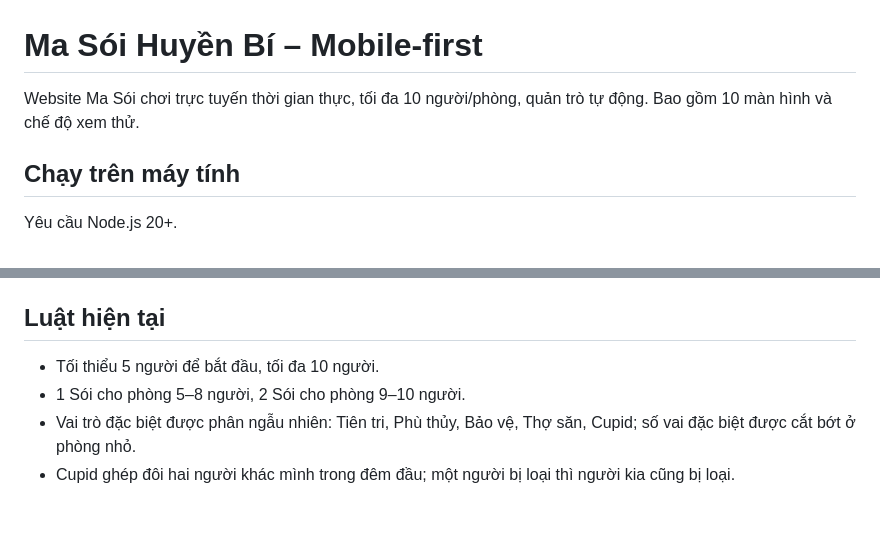
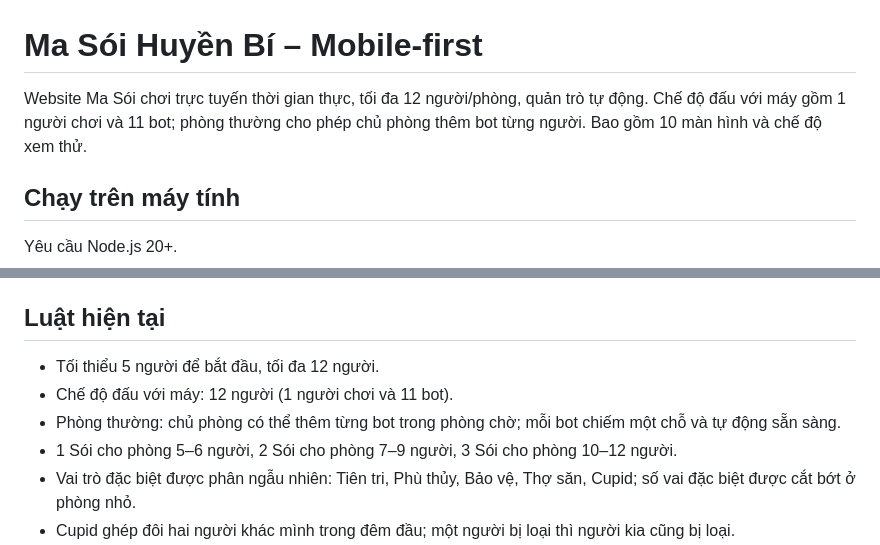
Before and after one commit to thanhsangchess/MaSoiHuyenBi, a Markdown page: README.md, 2 parts joined by grey strips. Rendered like a GitHub page; blank space fills up the shorter version.

Commit message:
Document 12-player rooms and bot modes

```diff
--- a/README.md
+++ b/README.md
@@ -1,6 +1,6 @@
 # Ma Sói Huyền Bí – Mobile-first
 
-Website Ma Sói chơi trực tuyến thời gian thực, tối đa 10 người/phòng, quản trò tự động. Bao gồm 10 màn hình và chế độ xem thử.
+Website Ma Sói chơi trực tuyến thời gian thực, tối đa 12 người/phòng, quản trò tự động. Chế độ đấu với máy gồm 1 người chơi và 11 bot; phòng thường cho phép chủ phòng thêm bot từng người. Bao gồm 10 màn hình và chế độ xem thử.
 
 ## Chạy trên máy tính
 
@@ -29,8 +29,10 @@ Cho điện thoại và máy tính cùng mạng Wi-Fi, tìm IP nội bộ của
 
 ## Luật hiện tại
 
-- Tối thiểu 5 người để bắt đầu, tối đa 10 người.
-- 1 Sói cho phòng 5–8 người, 2 Sói cho phòng 9–10 người.
+- Tối thiểu 5 người để bắt đầu, tối đa 12 người.
+- Chế độ đấu với máy: 12 người (1 người chơi và 11 bot).
+- Phòng thường: chủ phòng có thể thêm từng bot trong phòng chờ; mỗi bot chiếm một chỗ và tự động sẵn sàng.
+- 1 Sói cho phòng 5–6 người, 2 Sói cho phòng 7–9 người, 3 Sói cho phòng 10–12 người.
 - Vai trò đặc biệt được phân ngẫu nhiên: Tiên tri, Phù thủy, Bảo vệ, Thợ săn, Cupid; số vai đặc biệt được cắt bớt ở phòng nhỏ.
 - Cupid ghép đôi hai người khác mình trong đêm đầu; một người bị loại thì người kia cũng bị loại.
 - Sói bỏ phiếu chọn mục tiêu trong đêm; hòa phiếu được chọn ngẫu nhiên.
```
